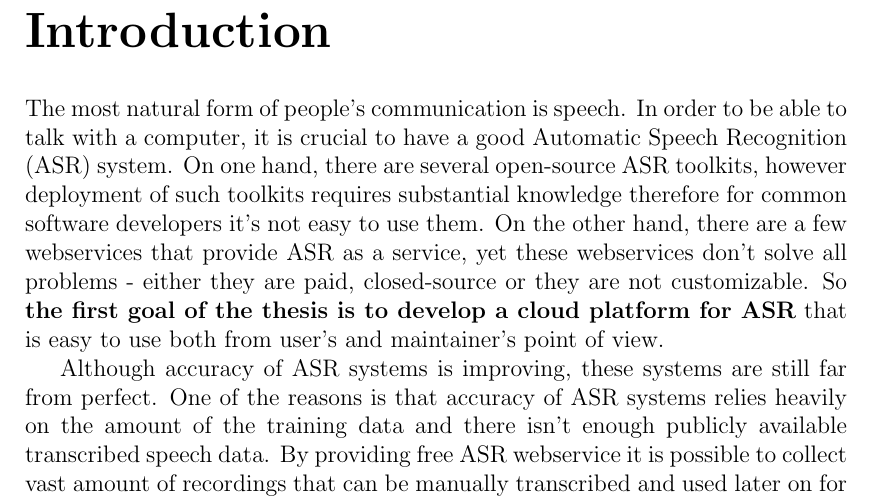
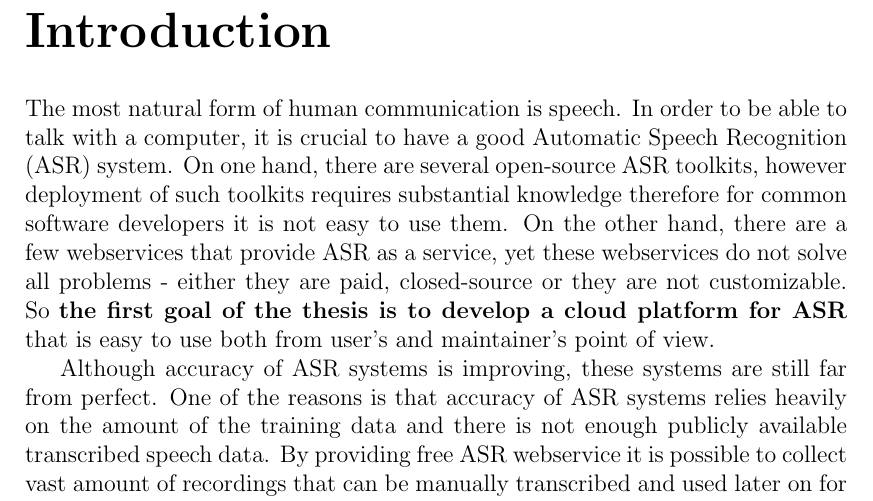
Before and after one commit to choko/master_thesis, a LaTeX thesis (thesis.tex, which reads introduction.tex): part of page 7 of 32, cut so that both start at the same text. Compiled offline with pdfLaTeX.

Commit message:
Introduction fixed.

```diff
--- a/introduction.tex
+++ b/introduction.tex
@@ -1,14 +1,14 @@
 \chapter*{Introduction}
 \addcontentsline{toc}{chapter}{Introduction}
 
-The most natural form of people's communication is speech.
+The most natural form of human communication is speech.
 In order to be able to talk with a computer,
   it is crucial to have a good Automatic Speech Recognition (ASR) system.
 On one hand, there are several open-source ASR toolkits,
   however deployment of such toolkits requires substantial knowledge therefore
-  for common software developers it's not easy to use them.
+  for common software developers it is not easy to use them.
 On the other hand, there are a few webservices that provide ASR as a service,
-  yet these webservices don't solve all problems -
+  yet these webservices do not solve all problems -
   either they are paid, closed-source or they are not customizable.
 So \textbf{the first goal of the thesis is to develop a cloud platform for ASR}
   that is easy to use both from user's and maintainer's point of view.
@@ -16,7 +16,7 @@ So \textbf{the first goal of the thesis is to develop a cloud platform for ASR}
 Although accuracy of ASR systems is improving,
   these systems are still far from perfect.
 One of the reasons is that accuracy of ASR systems relies heavily on the amount of the training data
-  and there isn't enough publicly available transcribed speech data.
+  and there is not enough publicly available transcribed speech data.
 By providing free ASR webservice it is possible to collect vast amount of recordings
   that can be manually transcribed and used later on for further research.
 Consequently, \textbf{the second goal of the thesis is to create an annotation interface}
```
